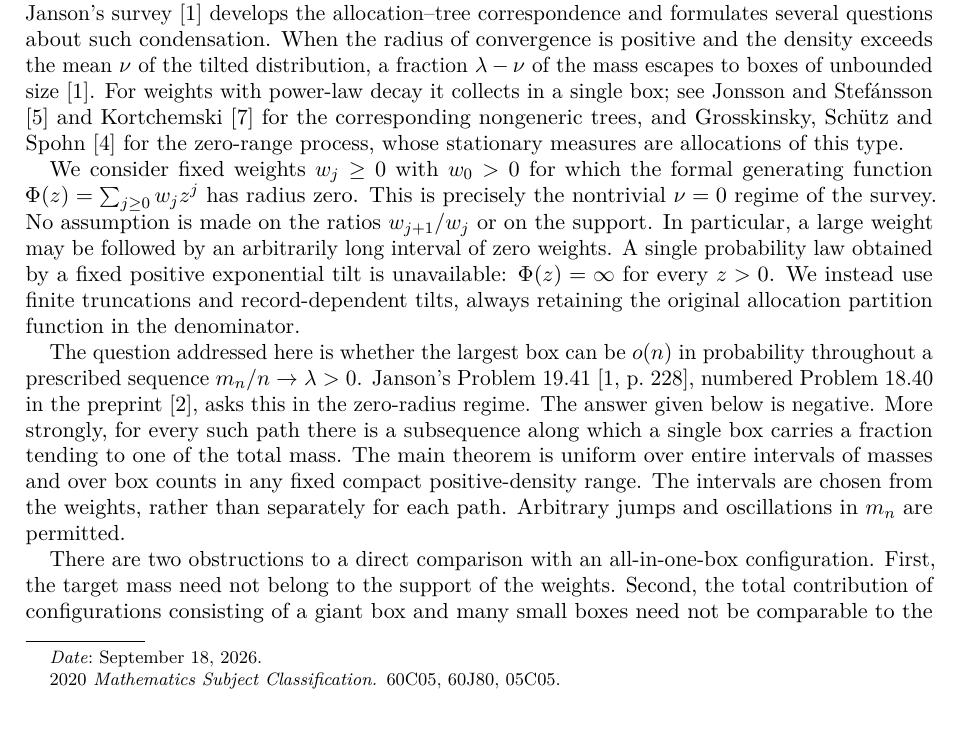
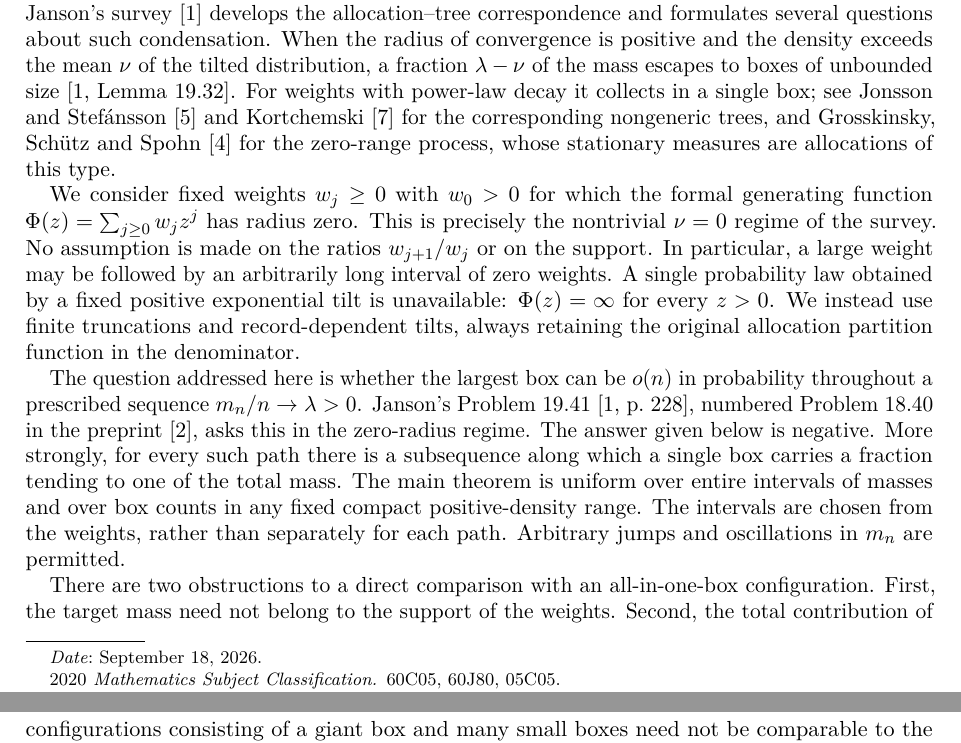
Before and after one commit to yspennstate/uniform-condensation-windows, a LaTeX paper (main.tex): part of page 1 of 13 before the commit and two parts of pages 1 and 2 of 13 after it, the two joined at a grey line, cut so that both start at the same text, the shorter picture padded with empty space. Compiled offline with pdfLaTeX.

Commit message:
Cite the lemma

```diff
--- a/main.tex
+++ b/main.tex
@@ -56,7 +56,8 @@ which the model is observed. Janson's survey \cite{Janson} develops the
 allocation--tree correspondence and formulates several questions about
 such condensation. When the radius of convergence is positive and the
 density exceeds the mean $\nu$ of the tilted distribution, a fraction
-$\lambda-\nu$ of the mass escapes to boxes of unbounded size \cite{Janson}.
+$\lambda-\nu$ of the mass escapes to boxes of unbounded size
+\cite[Lemma~19.32]{Janson}.
 For weights with power-law decay it collects in a single box; see Jonsson
 and Stef\'ansson \cite{JS} and Kortchemski \cite{Kortchemski} for the
 corresponding nongeneric trees, and Grosskinsky, Sch\"utz and Spohn
```
Also changed, not shown: main.pdf.
